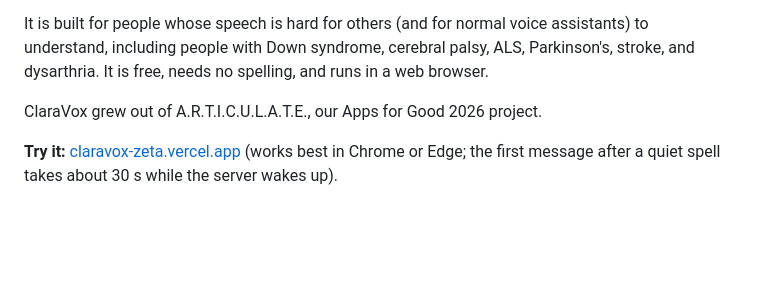
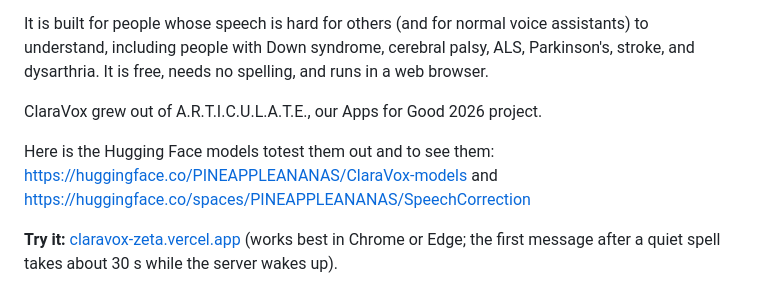
Before and after one commit to TanayMangal/ClaraVox, a Markdown page: README.md, the part around the change. Drawn GitHub-style; blank space fills up the shorter version.

Commit message:
Update README with Hugging Face model links
Added links to Hugging Face models for testing and viewing.

```diff
--- a/README.md
+++ b/README.md
@@ -5,6 +5,8 @@ ClaraVox turns atypical speech into clear spoken English. You tap the button and
 It is built for people whose speech is hard for others (and for normal voice assistants) to understand, including people with Down syndrome, cerebral palsy, ALS, Parkinson's, stroke, and dysarthria. It is free, needs no spelling, and runs in a web browser.
 
 ClaraVox grew out of A.R.T.I.C.U.L.A.T.E., our Apps for Good 2026 project.
+
+Here is the Hugging Face models totest them out and to see them: https://huggingface.co/PINEAPPLEANANAS/ClaraVox-models and https://huggingface.co/spaces/PINEAPPLEANANAS/SpeechCorrection
 
 **Try it:** [claravox-zeta.vercel.app](https://claravox-zeta.vercel.app) (works best in Chrome or Edge; the first message after a quiet spell takes about 30 s while the server wakes up).
 
```
